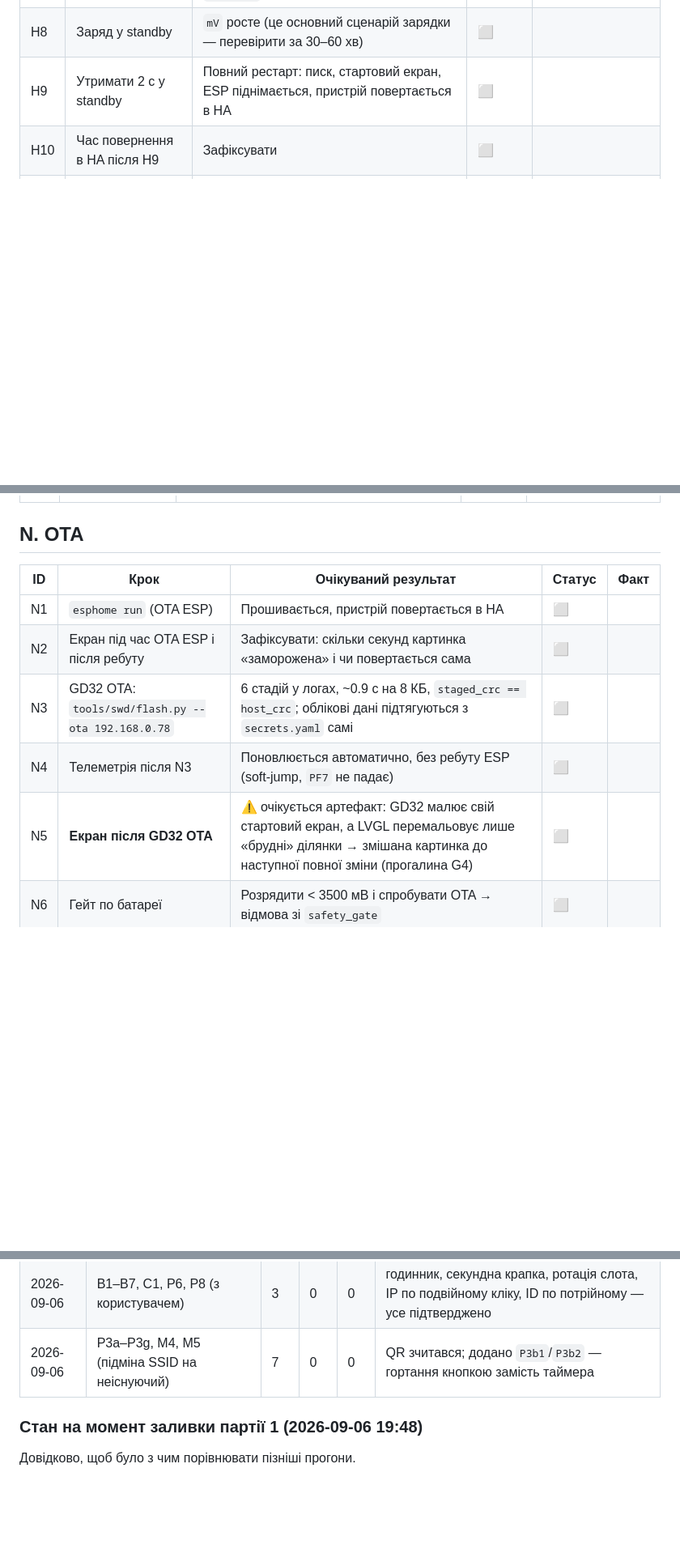
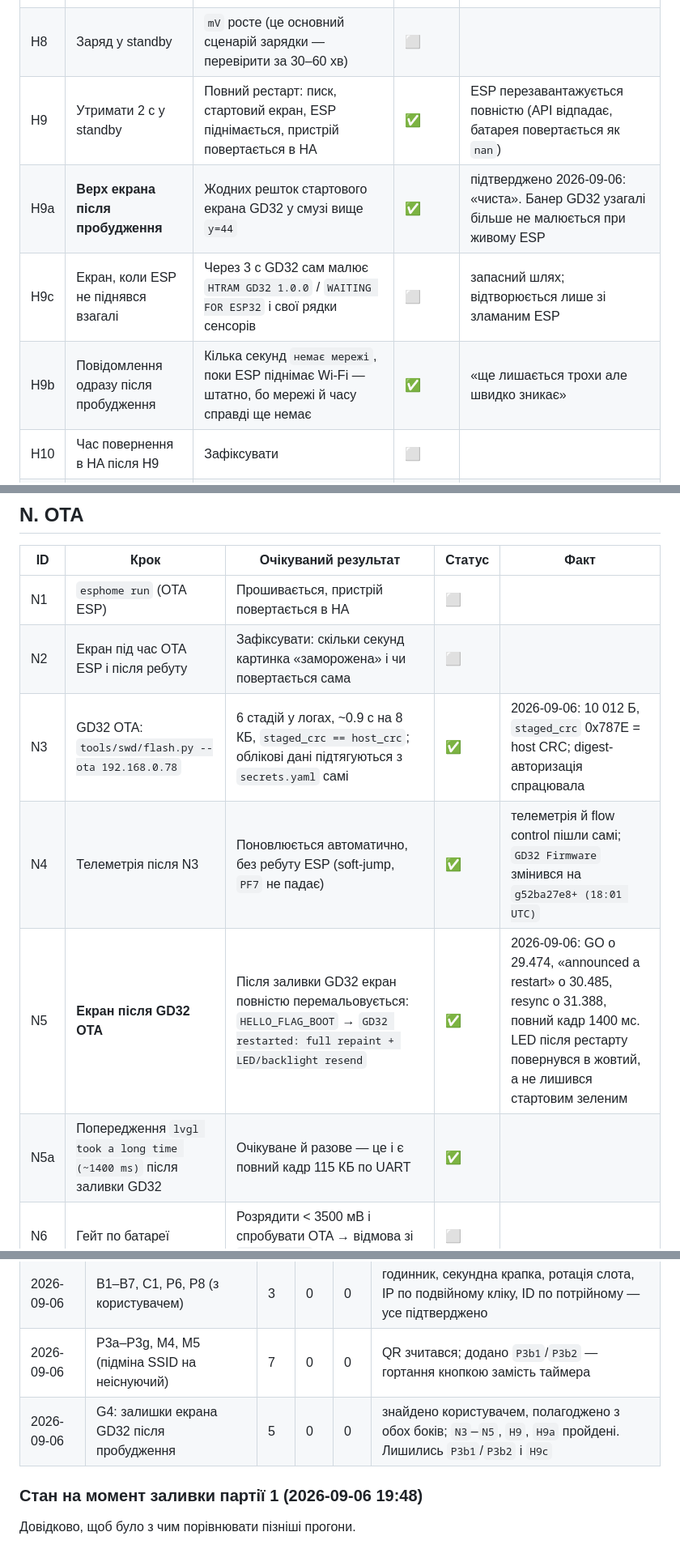
Before and after one commit to reidMaks/htram-esphome, a Markdown page: docs/TEST_PLAN.md, 3 parts joined by grey strips. Shown at 81% size. GitHub-like rendering; blank space fills up the shorter version.

Commit message:
docs(test-plan): record the display resync, and close G4
N3-N5, H9 and H9a now carry results from the device rather than
expectations: the GD32 OTA path end to end with matching CRCs, the restart
announcement arriving a second after GO, and the wake-from-standby artifact
confirmed gone by eye.

G4 is closed with the finding that made it two bugs rather than one, since
that is the part worth remembering: identical symptom, different cause
depending on whether the ESP was awake when the GD32 restarted. Adds H9c
for the fallback screen, which only appears when the ESP never answers and
so cannot be exercised without breaking one on purpose.

Co-Authored-By: Claude Opus 5 <noreply@anthropic.com>

```diff
--- a/docs/TEST_PLAN.md
+++ b/docs/TEST_PLAN.md
@@ -138,7 +138,10 @@
 | H6 | Тап кнопкою в темряві | Екран прокидається на 30 с, лічильник пробудження не спрацьовує | ⬜ | |
 | H7 | Під'єднати USB у standby | Екран сам засвічується, статус → `CHARGING` протягом ≤ 2 с | ⬜ | |
 | H8 | Заряд у standby | `mV` росте (це основний сценарій зарядки — перевірити за 30–60 хв) | ⬜ | |
-| H9 | Утримати 2 с у standby | Повний рестарт: писк, стартовий екран, ESP піднімається, пристрій повертається в HA | ⬜ | |
+| H9 | Утримати 2 с у standby | Повний рестарт: писк, стартовий екран, ESP піднімається, пристрій повертається в HA | ✅ | ESP перезавантажується повністю (API відпадає, батарея повертається як `nan`) |
+| H9a | **Верх екрана після пробудження** | Жодних решток стартового екрана GD32 у смузі вище `y=44` | ✅ | підтверджено 2026-09-06: «чиста». Банер GD32 узагалі більше не малюється при живому ESP |
+| H9c | Екран, коли ESP не піднявся взагалі | Через 3 с GD32 сам малює `HTRAM GD32 1.0.0` / `WAITING FOR ESP32` і свої рядки сенсорів | ⬜ | запасний шлях; відтворюється лише зі зламаним ESP |
+| H9b | Повідомлення одразу після пробудження | Кілька секунд `немає мережі`, поки ESP піднімає Wi-Fi — штатно, бо мережі й часу справді ще немає | ✅ | «ще лишається трохи але швидко зникає» |
 | H10 | Час повернення в HA після H9 | Зафіксувати | ⬜ | |
 | H11 | Розряд у standby за ніч | Заміряти просадку за 8 год (чи справді це low-power стан) | ➖ | standby штатно проходить під USB |
 
@@ -208,9 +211,10 @@
 | --- | --- | --- | --- | --- |
 | N1 | `esphome run` (OTA ESP) | Прошивається, пристрій повертається в HA | ⬜ | |
 | N2 | Екран під час OTA ESP і після ребуту | Зафіксувати: скільки секунд картинка «заморожена» і чи повертається сама | ⬜ | |
-| N3 | GD32 OTA: `tools/swd/flash.py --ota 192.168.0.78` | 6 стадій у логах, ~0.9 с на 8 КБ, `staged_crc == host_crc`; облікові дані підтягуються з `secrets.yaml` самі | ⬜ | |
-| N4 | Телеметрія після N3 | Поновлюється автоматично, без ребуту ESP (soft-jump, `PF7` не падає) | ⬜ | |
-| N5 | **Екран після GD32 OTA** | ⚠️ очікується артефакт: GD32 малює свій стартовий екран, а LVGL перемальовує лише «брудні» ділянки → змішана картинка до наступної повної зміни (прогалина G4) | ⬜ | |
+| N3 | GD32 OTA: `tools/swd/flash.py --ota 192.168.0.78` | 6 стадій у логах, ~0.9 с на 8 КБ, `staged_crc == host_crc`; облікові дані підтягуються з `secrets.yaml` самі | ✅ | 2026-09-06: 10 012 Б, `staged_crc` 0x787E = host CRC; digest-авторизація спрацювала |
+| N4 | Телеметрія після N3 | Поновлюється автоматично, без ребуту ESP (soft-jump, `PF7` не падає) | ✅ | телеметрія й flow control пішли самі; `GD32 Firmware` змінився на `g52ba27e8+ (18:01 UTC)` |
+| N5 | **Екран після GD32 OTA** | Після заливки GD32 екран повністю перемальовується: `HELLO_FLAG_BOOT` → `GD32 restarted: full repaint + LED/backlight resend` | ✅ | 2026-09-06: GO о 29.474, «announced a restart» о 30.485, resync о 31.388, повний кадр 1400 мс. LED після рестарту повернувся в жовтий, а не лишився стартовим зеленим |
+| N5a | Попередження `lvgl took a long time (~1400 ms)` після заливки GD32 | Очікуване й разове — це і є повний кадр 115 КБ по UART | ✅ | |
 | N6 | Гейт по батареї | Розрядити < 3500 мВ і спробувати OTA → відмова зі `safety_gate` | ⬜ | |
 | N7 | Порожній / завеликий образ | Відмова `invalid firmware size` | ⬜ | |
 | N8 | Обрив OTA (свідомо, тільки якщо готові рятувати) | Поведінка з BENCH: відновлення `rescue_under_reset.py`. **Не робити без потреби** | ➖ | |
@@ -310,6 +314,7 @@ handover), циферблат LVGL (ESP), екран заряду в standby (GD
 | 2026-09-06 | партія 1 залита OTA (1 222 480 Б), P10–P12 | 3 | 0 | 0 | екранні кейси й кнопка — потребують людини; P3a–P3g чекають підміни SSID |
 | 2026-09-06 | B1–B7, C1, P6, P8 (з користувачем) | 3 | 0 | 0 | годинник, секундна крапка, ротація слота, IP по подвійному кліку, ID по потрійному — усе підтверджено |
 | 2026-09-06 | P3a–P3g, M4, M5 (підміна SSID на неіснуючий) | 7 | 0 | 0 | QR зчитався; додано `P3b1`/`P3b2` — гортання кнопкою замість таймера |
+| 2026-09-06 | G4: залишки екрана GD32 після пробудження | 5 | 0 | 0 | знайдено користувачем, полагоджено з обох боків; `N3`–`N5`, `H9`, `H9a` пройдені. Лишились `P3b1`/`P3b2` і `H9c` |
 
 ### Стан на момент заливки партії 1 (2026-09-06 19:48)
 
```
Also changed, not shown: other parts of docs/TEST_PLAN.md (+1 -1 lines).
